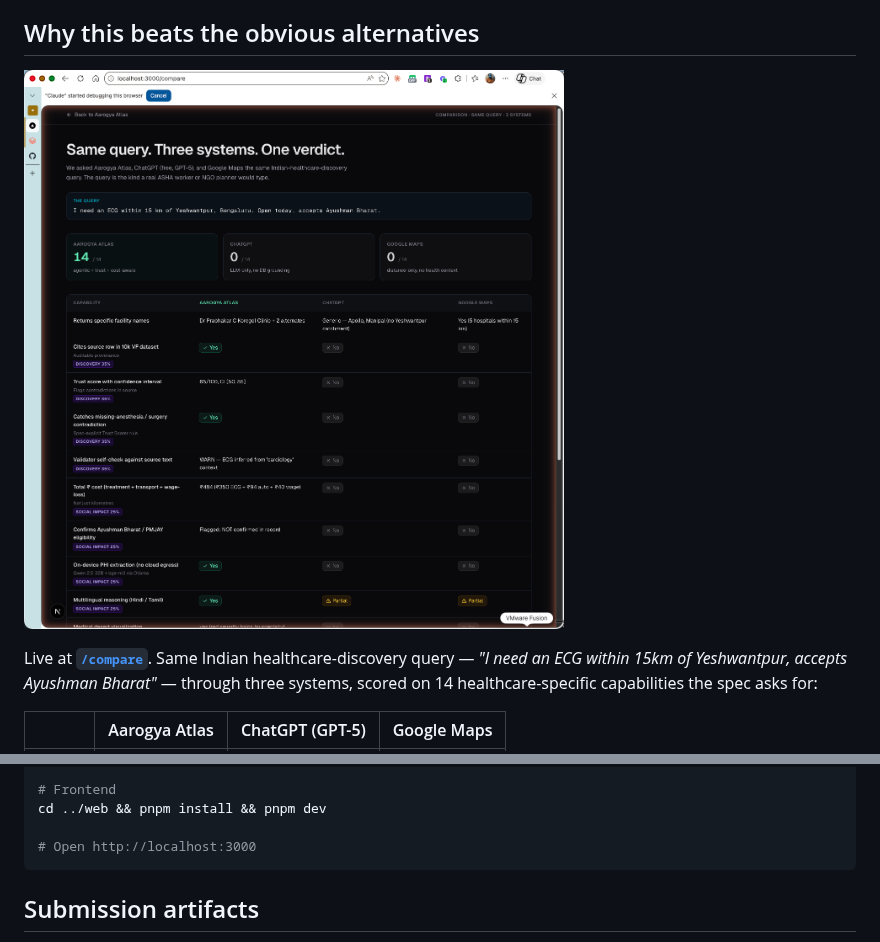
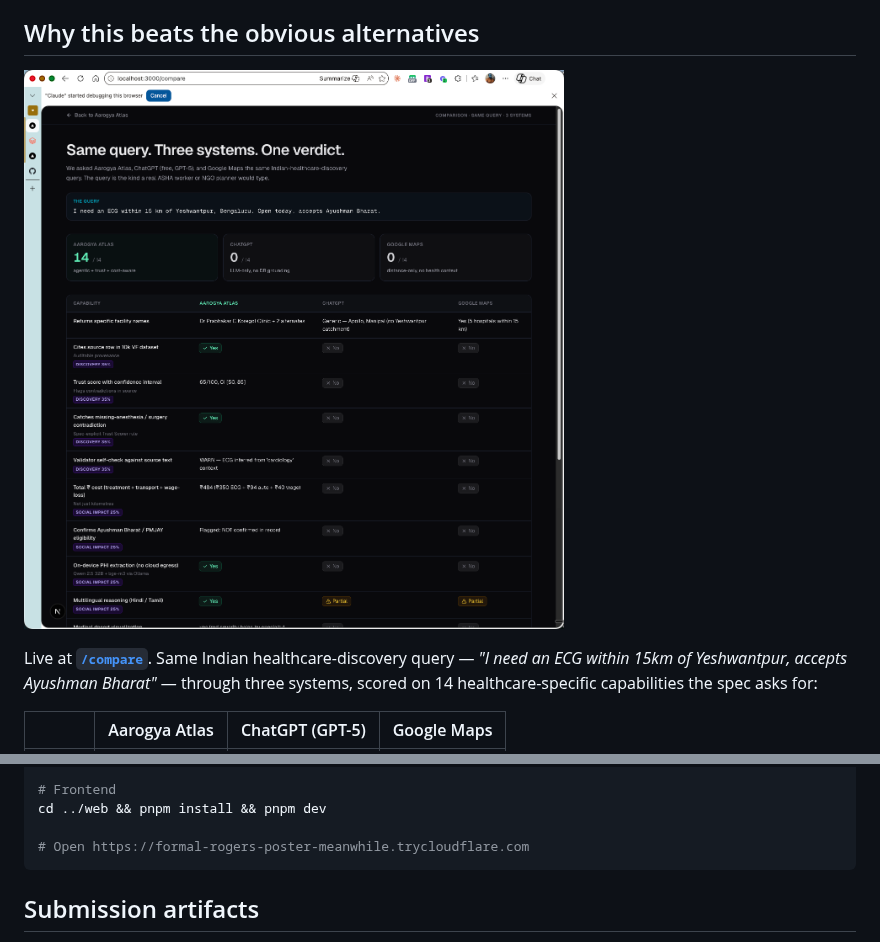
Before and after one commit to damsolanke/aarogya-atlas, a Markdown page: README.md, 2 parts joined by grey strips. GitHub-like rendering; pictures changed too: docs/screenshots/07_comparison.png.

````diff
--- a/README.md
+++ b/README.md
@@ -216,7 +216,7 @@ uv run uvicorn aarogya_api.app:app --reload
 # Frontend
 cd ../web && pnpm install && pnpm dev
 
-# Open http://localhost:3000
+# Open https://formal-rogers-poster-meanwhile.trycloudflare.com
 ```
 
 ## Submission artifacts
````
Also changed, not shown: other parts of README.md (+7 -7 lines), 1 other file.
